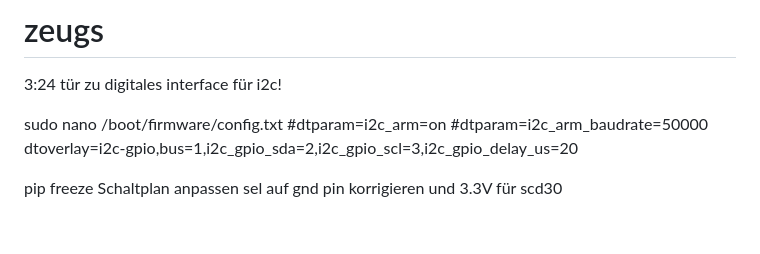
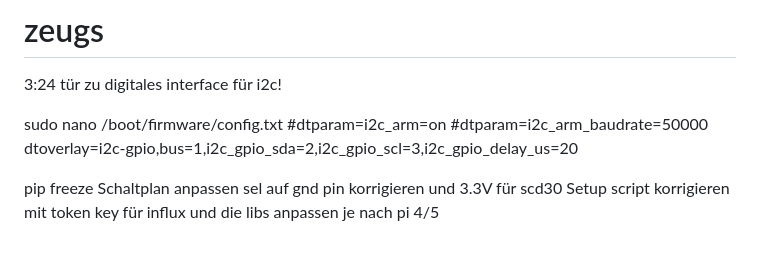
Before and after one commit to NoahRau/E-Nose, a Markdown page: Projekt.md, the part around the change. GitHub-like rendering.

Commit message:
einzeiler :D

```diff
--- a/Projekt.md
+++ b/Projekt.md
@@ -113,3 +113,4 @@ dtoverlay=i2c-gpio,bus=1,i2c_gpio_sda=2,i2c_gpio_scl=3,i2c_gpio_delay_us=20
 
 pip freeze
 Schaltplan anpassen sel auf gnd pin korrigieren und 3.3V für scd30
+Setup script korrigieren mit token key für influx und die libs anpassen je nach pi 4/5
```
